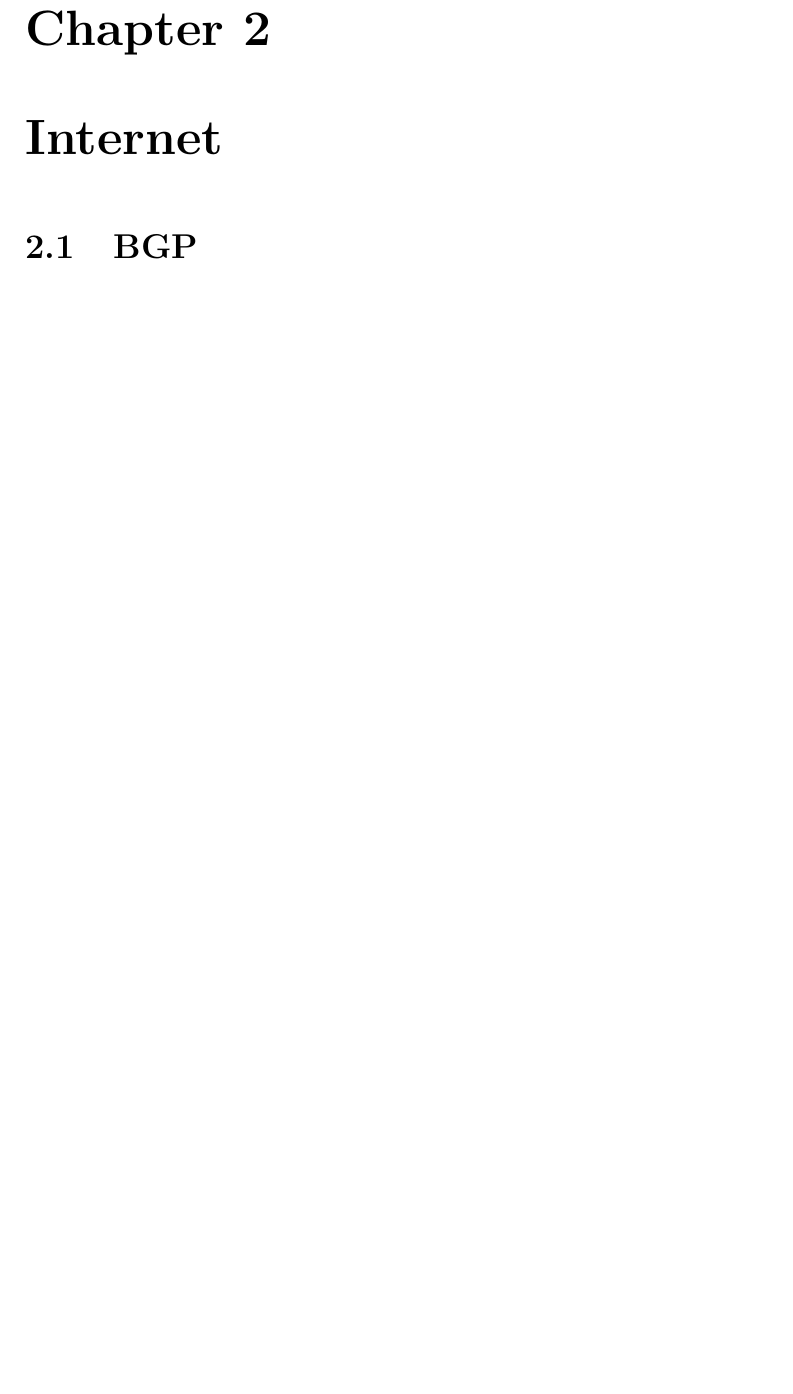
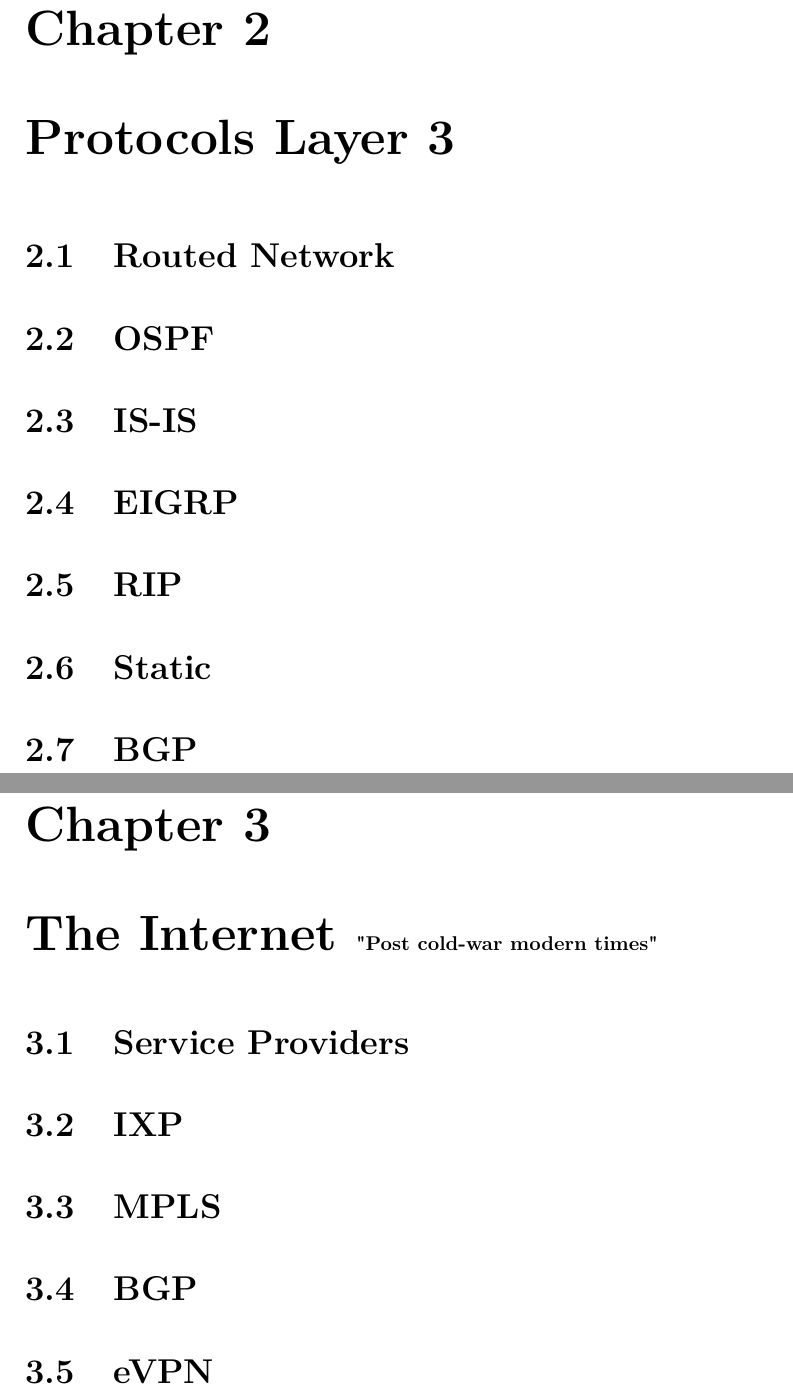
Before and after one commit to netravnen/NetworkLabNotes, a LaTeX thesis (main.tex, which reads chapter/internet.tex, chapter/layer3protocols.tex, chapter/section/routednetwork.tex): part of page 11 of 17 before the commit and two parts of pages 11 and 13 of 19 after it, the two joined at a grey line, cut so that both start at the same text, the shorter picture padded with empty space. Compiled offline with pdfLaTeX.

Commit message:
Layer 3 Protocols: Still just headlines and bullet points

```diff
--- a/chapter/internet.tex
+++ b/chapter/internet.tex
@@ -1,3 +1,11 @@
-\chapter{Internet}
+\chapter{The Internet {\footnotesize "Post cold-war modern times"}}
+
+\section{Service Providers}
+
+\section{IXP}
+
+\section{MPLS}
 
 \section{BGP}
+
+\section{eVPN}
--- /dev/null
+++ b/chapter/layer3protocols.tex
@@ -0,0 +1,5 @@
+\chapter{Protocols Layer 3}
+
+\subimport{./section/}{routednetwork}
+
+\newpage
--- a/chapter/section/routednetwork.tex
+++ b/chapter/section/routednetwork.tex
@@ -1,8 +1,8 @@
 \section{Routed Network}
 
-\subsection{OSPF}
-\subsection{IS-IS}
-\subsection{EIGRP}
-\subsection{RIP}
-\subsection{Static}
-\subsection{BGP}
+\section{OSPF}
+\section{IS-IS}
+\section{EIGRP}
+\section{RIP}
+\section{Static}
+\section{BGP}
```
